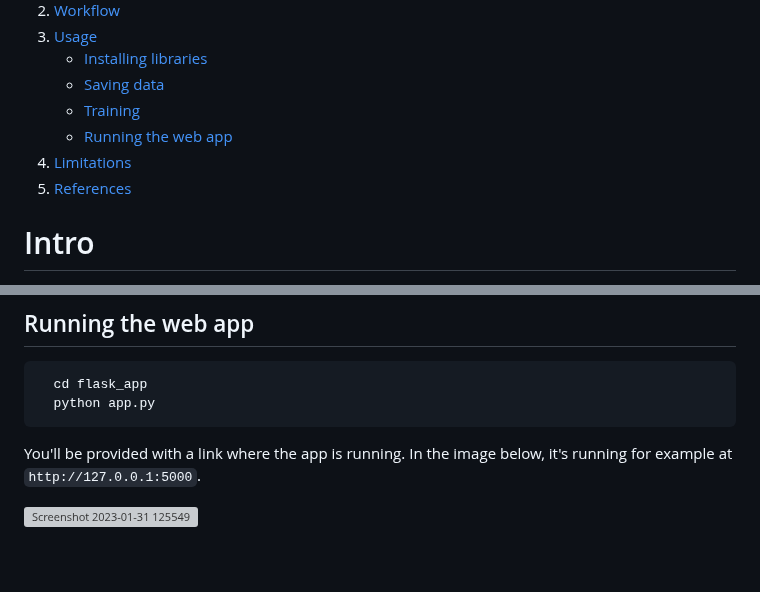
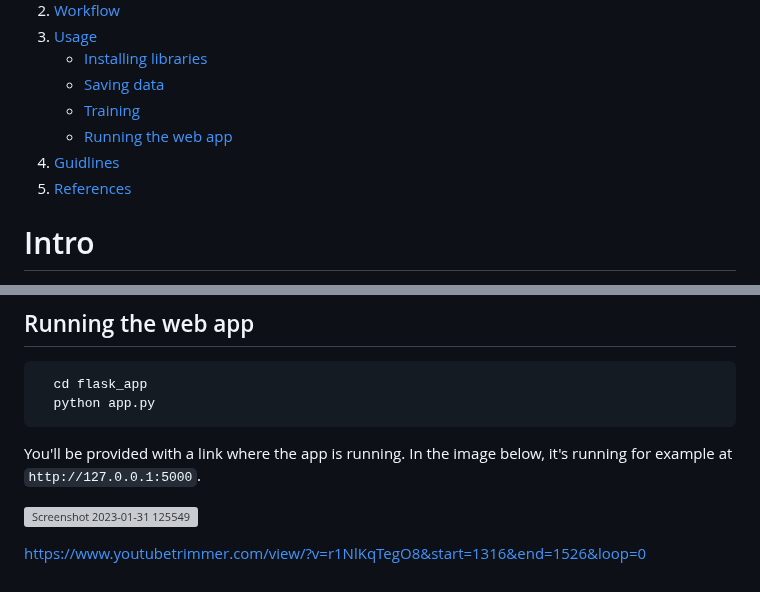
Before and after one commit to RitthujaKandasamy/Sign_language, a Markdown page: README.md, 2 parts joined by grey strips. GitHub-like rendering; grey boxes are pictures that could not be loaded.

```diff
--- a/README.md
+++ b/README.md
@@ -11,7 +11,7 @@
       * [Saving data](#savingdata)
       * [Training](#traning)
       * [Running the web app](#runningthewebapp)
- 4. [Limitations](#limitations)
+ 4. [Guidlines](#guidlines)
  5. [References](#references)
 
 
@@ -77,3 +77,5 @@ You'll be provided with a link where the app is running. In the image below, it'
 
 
   ![Screenshot 2023-01-31 125549](https://user-images.githubusercontent.com/99767517/215753419-5156f5a5-0de8-421e-bc84-a1a0503594ac.png)
+
+  https://www.youtubetrimmer.com/view/?v=r1NlKqTegO8&start=1316&end=1526&loop=0
```
